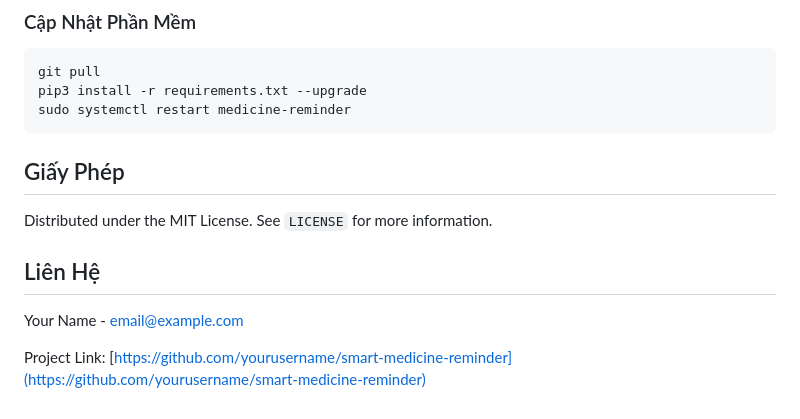
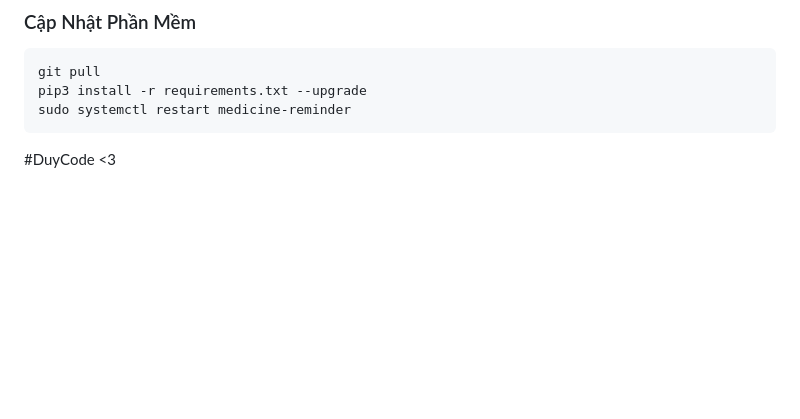
Before and after one commit to DuyDQ123/AI-FOR-ELDER, a Markdown page: README.md, the part around the change. Drawn GitHub-style; blank space fills up the shorter version.

````diff
--- a/README.md
+++ b/README.md
@@ -187,12 +187,4 @@ pip3 install -r requirements.txt --upgrade
 sudo systemctl restart medicine-reminder
 ```
 
-## Giấy Phép
-
-Distributed under the MIT License. See `LICENSE` for more information.
-
-## Liên Hệ
-
-Your Name - email@example.com
-
-Project Link: [https://github.com/yourusername/smart-medicine-reminder](https://github.com/yourusername/smart-medicine-reminder)
+#DuyCode <3
````
